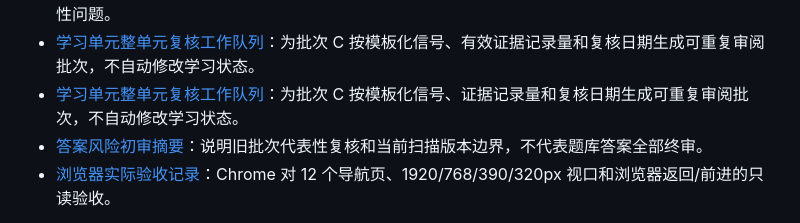
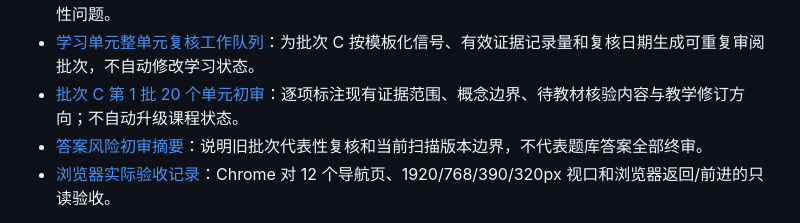
Before and after one commit to StanlySGY/architect-exam-practice, a Markdown page: README.md, the part around the change. Drawn GitHub-style.

Commit message:
docs: review first learning coverage batch

```diff
--- a/README.md
+++ b/README.md
@@ -61,7 +61,7 @@
 - [教材 PDF 来源与页码交叉复核](./docs/audits/textbook-pdf-provenance-crosscheck-2026-11-05.md)：核对第 9 章 11 个学习单元的出版社书目、印次、印刷页/物理页映射与本地副本来源边界。
 - [学习内容人工核验批次](./docs/audits/learning-verification-batches-2026-11-05.md)：完整列出 322 个待人工核验单元、97 条显式待核主张和 11 个 PDF 来源真实性问题。
 - [学习单元整单元复核工作队列](./docs/audits/learning-review-worklist-method-2026-11-05.md)：为批次 C 按模板化信号、有效证据记录量和复核日期生成可重复审阅批次，不自动修改学习状态。
-- [学习单元整单元复核工作队列](./docs/audits/learning-review-worklist-method-2026-11-05.md)：为批次 C 按模板化信号、证据记录量和复核日期生成可重复审阅批次，不自动修改学习状态。
+- [批次 C 第 1 批 20 个单元初审](./docs/audits/learning-review-batch-01-2026-11-05.md)：逐项标注现有证据范围、概念边界、待教材核验内容与教学修订方向；不自动升级课程状态。
 - [答案风险初审摘要](./docs/audits/answer-risk-triage-2026-11-05.md)：说明旧批次代表性复核和当前扫描版本边界，不代表题库答案全部终审。
 - [浏览器实际验收记录](./docs/audits/browser-acceptance-2026-11-05.md)：Chrome 对 12 个导航页、1920/768/390/320px 视口和浏览器返回/前进的只读验收。
 
```
Also changed, not shown: docs/audits/learning-review-batch-01-2026-11-05.md (added, +111 -0 lines), docs/next-session-handoff-2026-11-05.md (+12 -0 lines).
